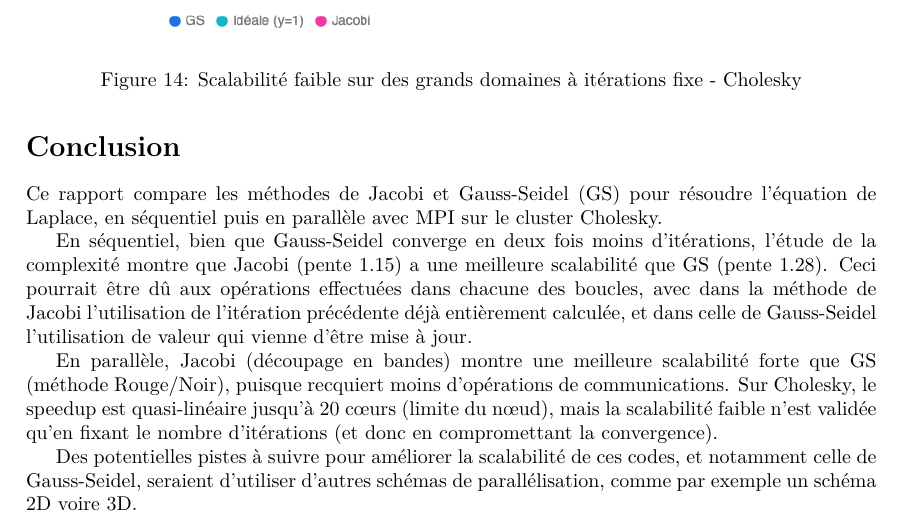
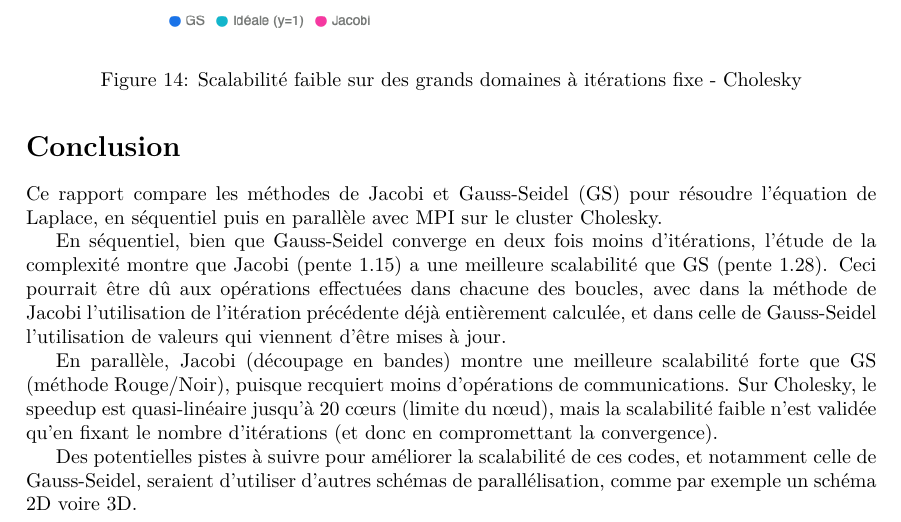
Before and after one commit to clembail/projet1_MS01, a LaTeX document (rapport/rapport.tex): part of page 8 of 8, cut so that both start at the same text. Compiled offline with pdfLaTeX.

Commit message:
rapport final

```diff
--- a/rapport/rapport.tex
+++ b/rapport/rapport.tex
@@ -172,7 +172,7 @@ Dans un second temps, nous avons voulu mesurer la scalabilité faible, mais avec
 
 Ce rapport compare les méthodes de Jacobi et Gauss-Seidel (GS) pour résoudre l'équation de Laplace, en séquentiel puis en parallèle avec MPI sur le cluster Cholesky.
 
-En séquentiel, bien que Gauss-Seidel converge en deux fois moins d'itérations, l'étude de la complexité montre que Jacobi (pente 1.15) a une meilleure scalabilité que GS (pente 1.28). Ceci pourrait être dû aux opérations effectuées dans chacune des boucles, avec dans la méthode de Jacobi l'utilisation de l'itération précédente déjà entièrement calculée, et dans celle de Gauss-Seidel l'utilisation de valeur qui vienne d'être mise à jour.
+En séquentiel, bien que Gauss-Seidel converge en deux fois moins d'itérations, l'étude de la complexité montre que Jacobi (pente 1.15) a une meilleure scalabilité que GS (pente 1.28). Ceci pourrait être dû aux opérations effectuées dans chacune des boucles, avec dans la méthode de Jacobi l'utilisation de l'itération précédente déjà entièrement calculée, et dans celle de Gauss-Seidel l'utilisation de valeurs qui viennent d'être mises à jour.
 
 En parallèle, Jacobi (découpage en bandes) montre une meilleure scalabilité forte que GS (méthode Rouge/Noir), puisque recquiert moins d'opérations de communications. Sur Cholesky, le speedup est quasi-linéaire jusqu'à 20 cœurs (limite du nœud), mais la scalabilité faible n'est validée qu'en fixant le nombre d'itérations (et donc en compromettant la convergence).
 
```
Also changed, not shown: rapport/rapport.pdf.
